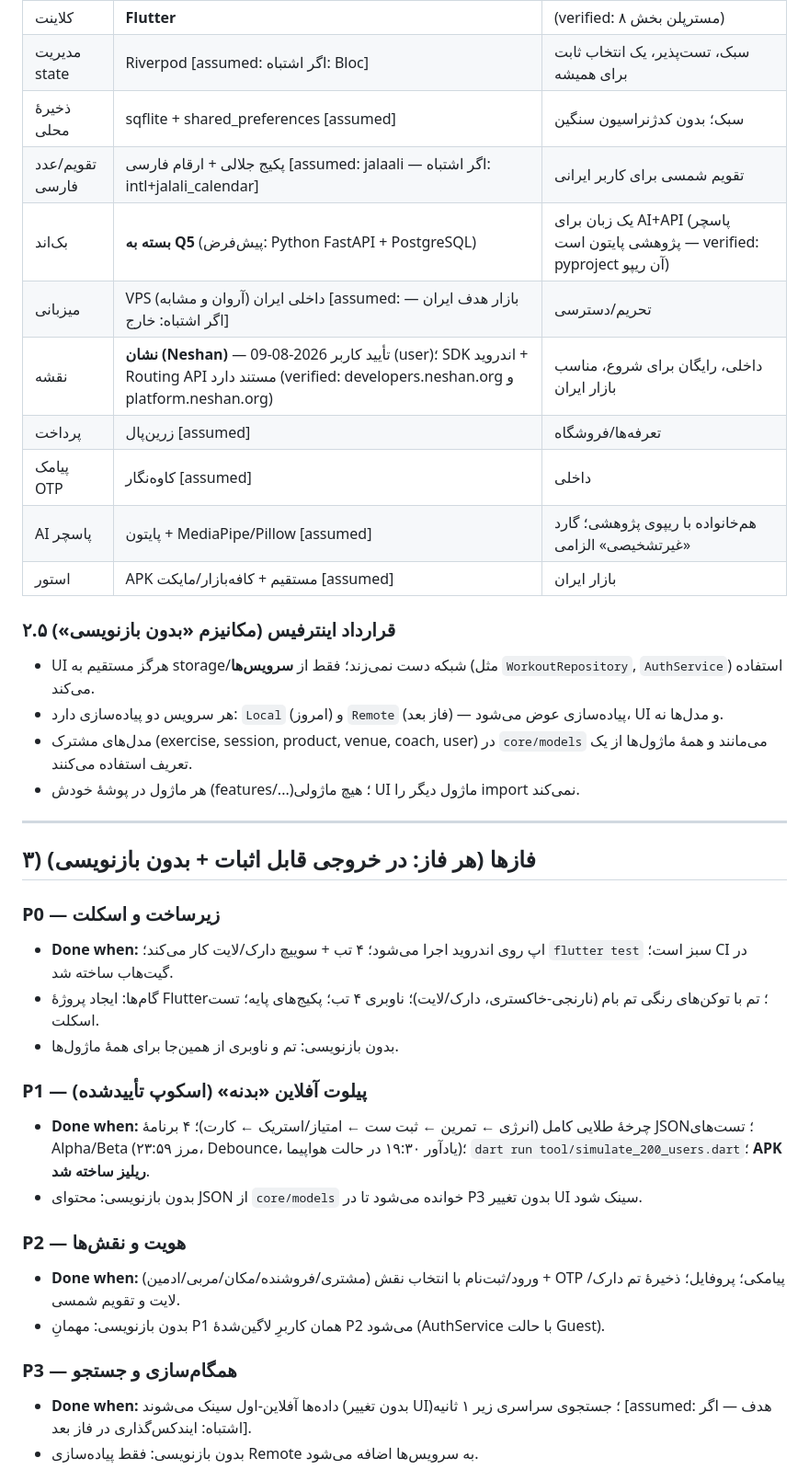
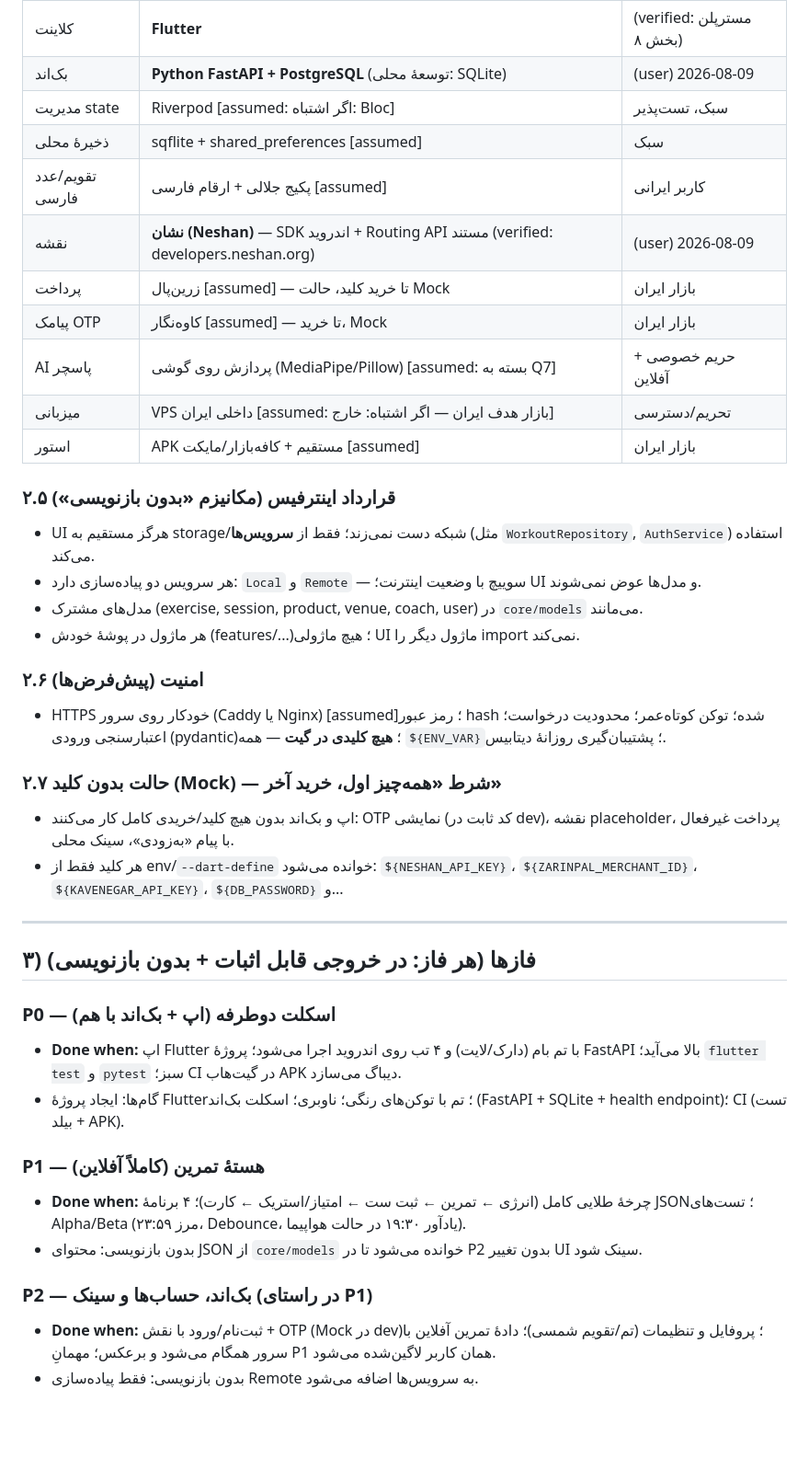
Before and after one commit to avazpoors-stack/app, a Markdown page: docs/ROADMAP.md, the part around one of its changes. Shown at 92% size. Rendered like a GitHub page; blank space fills up the shorter version.

```diff
--- a/docs/ROADMAP.md
+++ b/docs/ROADMAP.md
@@ -36,40 +39,42 @@
 |---|---|---|
 | کلاینت | **Flutter** | (verified: مسترپلن بخش ۸) |
-| مدیریت state | Riverpod [assumed: اگر اشتباه: Bloc] | سبک، تست‌پذیر، یک انتخاب ثابت برای همیشه |
-| ذخیرهٔ محلی | sqflite + shared_preferences [assumed] | سبک؛ بدون کدژنراسیون سنگین |
-| تقویم/عدد فارسی | پکیج جلالی + ارقام فارسی [assumed: jalaali — اگر اشتباه: intl+jalali_calendar] | تقویم شمسی برای کاربر ایرانی |
-| بک‌اند | **بسته به Q5** (پیش‌فرض: Python FastAPI + PostgreSQL) | یک زبان برای AI+API (پاسچر پژوهشی پایتون است — verified: pyproject آن ریپو) |
-| میزبانی | VPS داخلی ایران (آروان و مشابه) [assumed: بازار هدف ایران — اگر اشتباه: خارج] | تحریم/دسترسی |
-| نقشه | **نشان (Neshan)** — تأیید کاربر 2026-08-09 (user)؛ SDK اندروید + Routing API مستند دارد (verified: developers.neshan.org و platform.neshan.org) | داخلی، رایگان برای شروع، مناسب بازار ایران |
-| پرداخت | زرین‌پال [assumed] | تعرفه‌ها/فروشگاه |
-| پیامک OTP | کاوه‌نگار [assumed] | داخلی |
-| AI پاسچر | پایتون + MediaPipe/Pillow [assumed] | هم‌خانواده با ریپوی پژوهشی؛ گارد «غیرتشخیصی» الزامی |
+| بک‌اند | **Python FastAPI + PostgreSQL** (توسعهٔ محلی: SQLite) | (user) 2026-08-09 |
+| مدیریت state | Riverpod [assumed: اگر اشتباه: Bloc] | سبک، تست‌پذیر |
+| ذخیرهٔ محلی | sqflite + shared_preferences [assumed] | سبک |
+| تقویم/عدد فارسی | پکیج جلالی + ارقام فارسی [assumed] | کاربر ایرانی |
+| نقشه | **نشان (Neshan)** — SDK اندروید + Routing API مستند (verified: developers.neshan.org) | (user) 2026-08-09 |
+| پرداخت | زرین‌پال [assumed] — تا خرید کلید، حالت Mock | بازار ایران |
+| پیامک OTP | کاوه‌نگار [assumed] — تا خرید، Mock | بازار ایران |
+| AI پاسچر | پردازش روی گوشی (MediaPipe/Pillow) [assumed: بسته به Q7] | حریم خصوصی + آفلاین |
+| میزبانی | VPS داخلی ایران [assumed: بازار هدف ایران — اگر اشتباه: خارج] | تحریم/دسترسی |
 | استور | APK مستقیم + کافه‌بازار/مایکت [assumed] | بازار ایران |
 
 ### ۲.۵ قرارداد اینترفیس (مکانیزم «بدون بازنویسی»)
 - UI هرگز مستقیم به storage/شبکه دست نمی‌زند؛ فقط از **سرویس‌ها** (مثل `WorkoutRepository`, `AuthService`) استفاده می‌کند.
-- هر سرویس دو پیاده‌سازی دارد: `Local` (امروز) و `Remote` (فاز بعد) — پیاده‌سازی عوض می‌شود، UI و مدل‌ها نه.
-- مدل‌های مشترک (exercise, session, product, venue, coach, user) در `core/models` می‌مانند و همهٔ ماژول‌ها از یک تعریف استفاده می‌کنند.
+- هر سرویس دو پیاده‌سازی دارد: `Local` و `Remote` — سوییچ با وضعیت اینترنت؛ UI و مدل‌ها عوض نمی‌شوند.
+- مدل‌های مشترک (exercise, session, product, venue, coach, user) در `core/models` می‌مانند.
 - هر ماژول در پوشهٔ خودش (features/...)؛ هیچ ماژولی UI ماژول دیگر را import نمی‌کند.
+
+### ۲.۶ امنیت (پیش‌فرض‌ها)
+- HTTPS خودکار روی سرور (Caddy یا Nginx) [assumed]؛ رمز عبور hash شده؛ توکن کوتاه‌عمر؛ محدودیت درخواست؛ اعتبارسنجی ورودی (pydantic)؛ **هیچ کلیدی در گیت** — همه `${ENV_VAR}`؛ پشتیبان‌گیری روزانهٔ دیتابیس.
+
+### ۲.۷ حالت بدون کلید (Mock) — شرط «همه‌چیز اول، خرید آخر»
+- اپ و بک‌اند بدون هیچ کلید/خریدی کامل کار می‌کنند: OTP نمایشی (کد ثابت در dev)، نقشه placeholder، پرداخت غیرفعال با پیام «به‌زودی»، سینک محلی.
+- هر کلید فقط از env/`--dart-define` خوانده می‌شود: `${NESHAN_API_KEY}`، `${ZARINPAL_MERCHANT_ID}`، `${KAVENEGAR_API_KEY}`، `${DB_PASSWORD}` و...
 
 ---
 
 ## ۳) فازها (هر فاز: در خروجی قابل اثبات + بدون بازنویسی)
 
-### P0 — زیرساخت و اسکلت
-- **Done when:** اپ روی اندروید اجرا می‌شود؛ ۴ تب + سوییچ دارک/لایت کار می‌کند؛ `flutter test` سبز است؛ CI در گیت‌هاب ساخته شد.
-- گام‌ها: ایجاد پروژهٔ Flutter؛ تم با توکن‌های رنگی تم بام (نارنجی-خاکستری، دارک/لایت)؛ ناوبری ۴ تب؛ پکیج‌های پایه؛ تست اسکلت.
-- بدون بازنویسی: تم و ناوبری از همین‌جا برای همهٔ ماژول‌ها.
+### P0 — اسکلت دوطرفه (اپ + بک‌اند با هم)
+- **Done when:** اپ Flutter با تم بام (دارک/لایت) و ۴ تب روی اندروید اجرا می‌شود؛ پروژهٔ FastAPI بالا می‌آید؛ `flutter test` و `pytest` سبز؛ CI در گیت‌هاب APK دیباگ می‌سازد.
+- گام‌ها: ایجاد پروژهٔ Flutter؛ تم با توکن‌های رنگی؛ ناوبری؛ اسکلت بک‌اند (FastAPI + SQLite + health endpoint)؛ CI (تست + بیلد APK).
 
-### P1 — پیلوت آفلاین «بدنه» (اسکوپ تأییدشده)
-- **Done when:** چرخهٔ طلایی کامل (انرژی ← تمرین ← ثبت ست ← امتیاز/استریک ← کارت)؛ ۴ برنامهٔ JSON؛ تست‌های Alpha/Beta (مرز ۲۳:۵۹، Debounce، یادآور ۱۹:۳۰ در حالت هواپیما)؛ `dart run tool/simulate_200_users.dart`؛ **APK ریلیز ساخته شد**.
-- بدون بازنویسی: محتوای JSON از `core/models` خوانده می‌شود تا در P3 بدون تغییر UI سینک شود.
+### P1 — هستهٔ تمرین (کاملاً آفلاین)
+- **Done when:** چرخهٔ طلایی کامل (انرژی ← تمرین ← ثبت ست ← امتیاز/استریک ← کارت)؛ ۴ برنامهٔ JSON؛ تست‌های Alpha/Beta (مرز ۲۳:۵۹، Debounce، یادآور ۱۹:۳۰ در حالت هواپیما).
+- بدون بازنویسی: محتوای JSON از `core/models` خوانده می‌شود تا در P2 بدون تغییر UI سینک شود.
 
-### P2 — هویت و نقش‌ها
-- **Done when:** ورود/ثبت‌نام با انتخاب نقش (مشتری/فروشنده/مکان/مربی/ادمین) + OTP پیامکی؛ پروفایل؛ ذخیرهٔ تم دارک/لایت و تقویم شمسی.
-- بدون بازنویسی: مهمانِ P1 همان کاربرِ لاگین‌شدهٔ P2 می‌شود (AuthService با حالت Guest).
-
-### P3 — همگام‌سازی و جستجو
-- **Done when:** داده‌ها آفلاین-اول سینک می‌شوند (بدون تغییر UI)؛ جستجوی سراسری زیر ۱ ثانیه [assumed: هدف — اگر اشتباه: ایندکس‌گذاری در فاز بعد].
+### P2 — بک‌اند، حساب‌ها و سینک (در راستای P1)
+- **Done when:** ثبت‌نام/ورود با نقش + OTP (Mock در dev)؛ پروفایل و تنظیمات (تم/تقویم شمسی)؛ دادهٔ تمرین آفلاین با سرور همگام می‌شود و برعکس؛ مهمانِ P1 همان کاربر لاگین‌شده می‌شود.
 - بدون بازنویسی: فقط پیاده‌سازی Remote به سرویس‌ها اضافه می‌شود.
 
```
Also changed, not shown: other parts of docs/ROADMAP.md (+38 -37 lines), MEMORY.md (+6 -4 lines).
